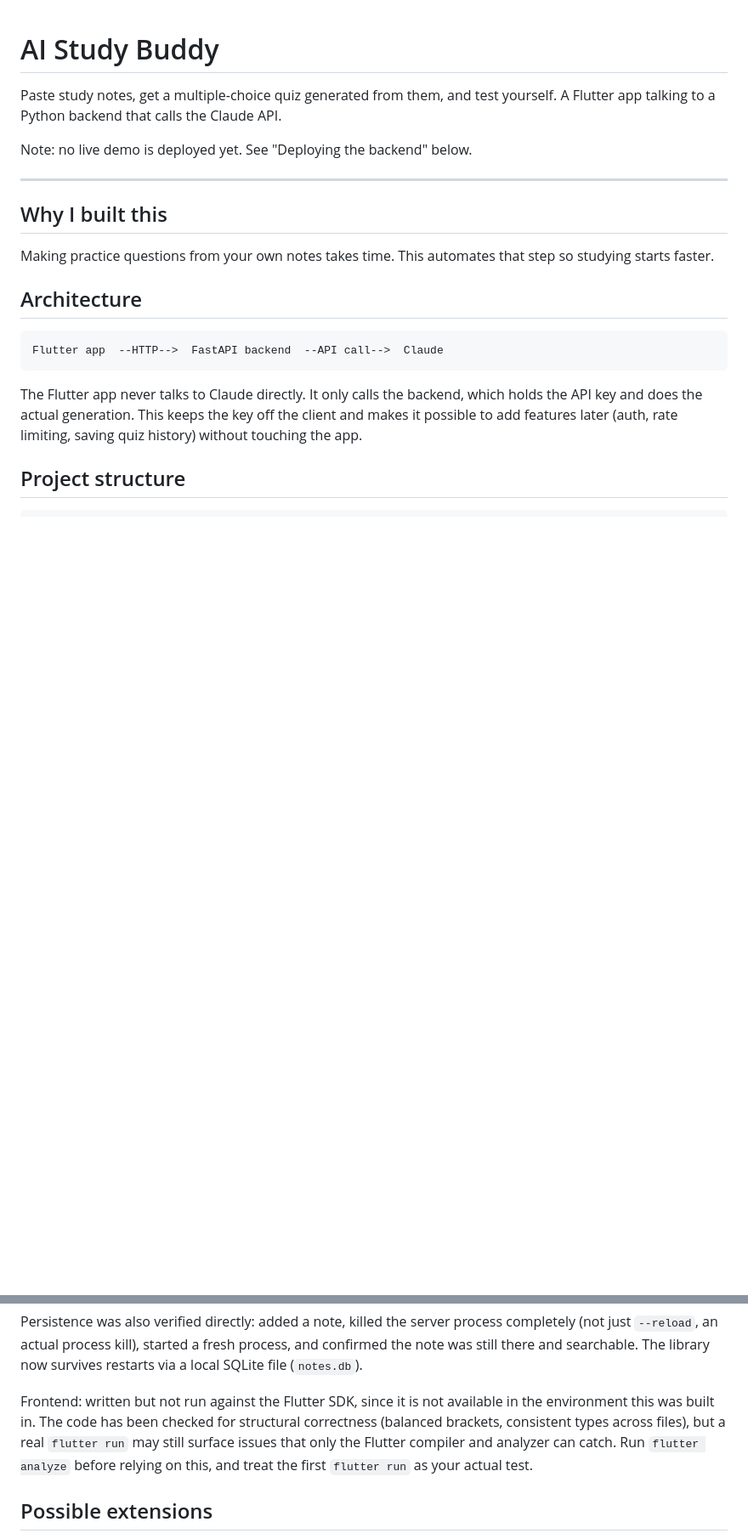
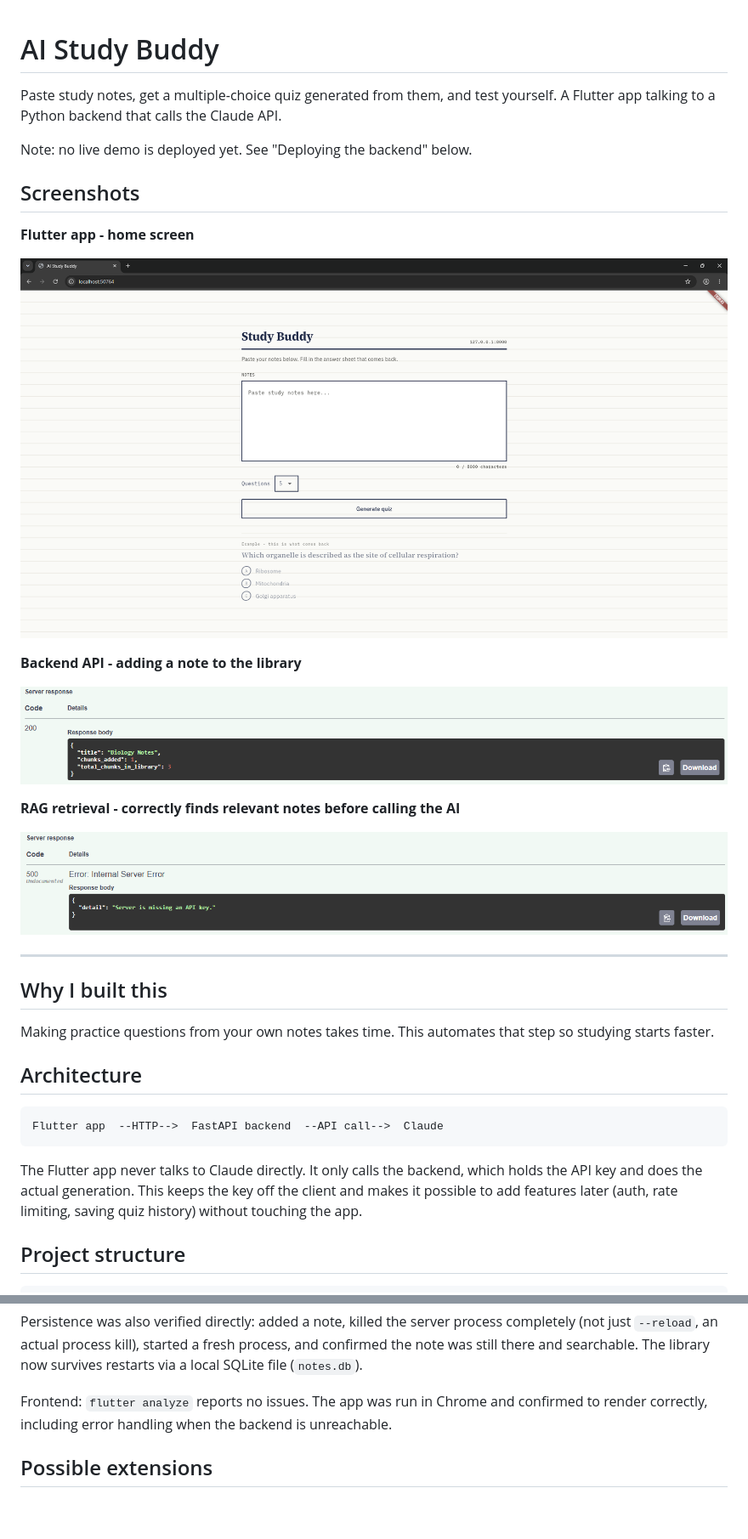
Before and after one commit to ChrisMantelos/ai-study-buddy, a Markdown page: README.md, 2 parts joined by grey strips. Shown at 85% size. Drawn GitHub-style; blank space fills up the shorter version.

Commit message:
Update README with screenshots and frontend status
Added screenshots of the Flutter app and backend API responses to the README.

```diff
--- a/README.md
+++ b/README.md
@@ -4,6 +4,20 @@ Paste study notes, get a multiple-choice quiz generated from them, and test
 yourself. A Flutter app talking to a Python backend that calls the Claude API.
 
 Note: no live demo is deployed yet. See "Deploying the backend" below.
+
+## Screenshots
+
+**Flutter app - home screen**
+
+![Flutter app home screen](flutter-home.png)
+
+**Backend API - adding a note to the library**
+
+![Backend API successful response](backend-api.png)
+
+**RAG retrieval - correctly finds relevant notes before calling the AI**
+
+![RAG search reaching the AI call cleanly](rag-search.png)
 
 ---
 
@@ -147,12 +164,9 @@ process completely (not just `--reload`, an actual process kill), started
 a fresh process, and confirmed the note was still there and searchable.
 The library now survives restarts via a local SQLite file (`notes.db`).
 
-Frontend: written but not run against the Flutter SDK, since it is not
-available in the environment this was built in. The code has been checked
-for structural correctness (balanced brackets, consistent types across
-files), but a real `flutter run` may still surface issues that only the
-Flutter compiler and analyzer can catch. Run `flutter analyze` before
-relying on this, and treat the first `flutter run` as your actual test.
+Frontend: `flutter analyze` reports no issues. The app was run in Chrome
+and confirmed to render correctly, including error handling when the
+backend is unreachable.
 
 ## Possible extensions
 
```
Also changed, not shown: other parts of README.md (+3 -0 lines).
